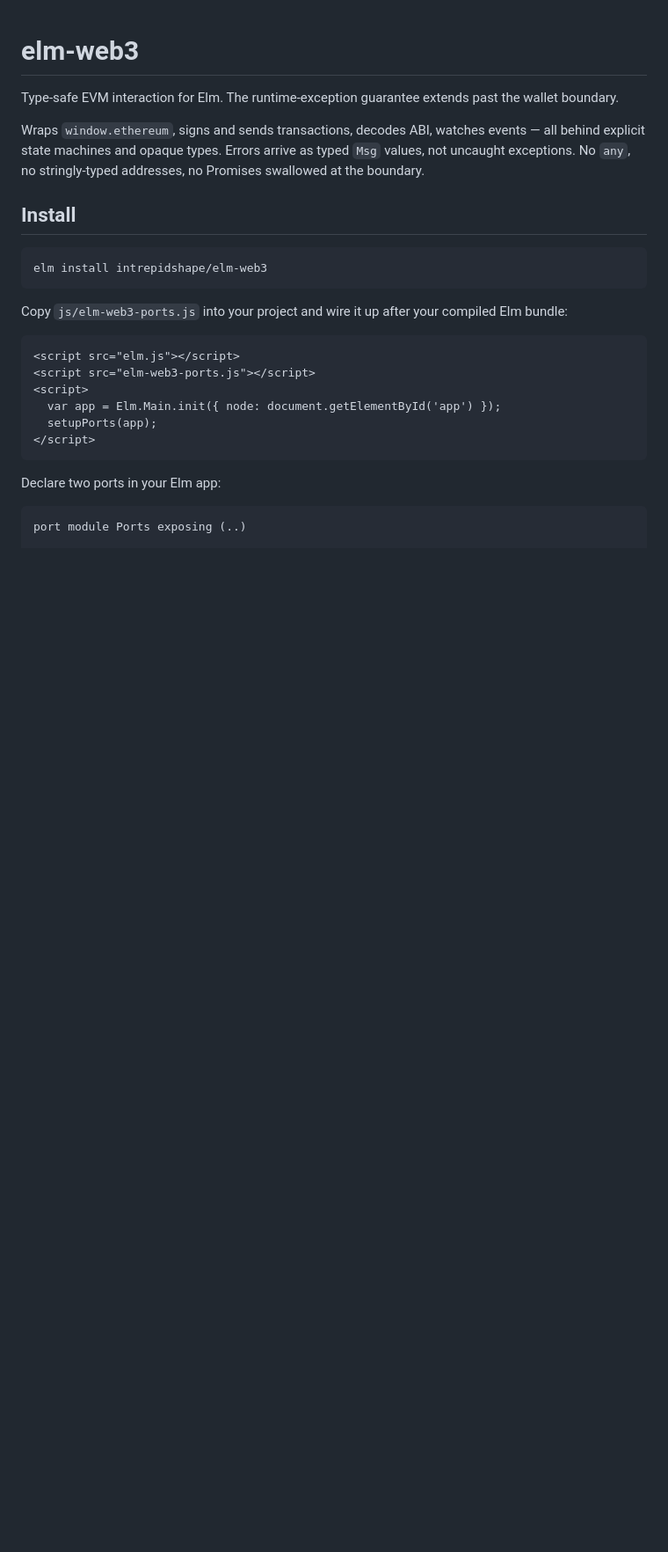
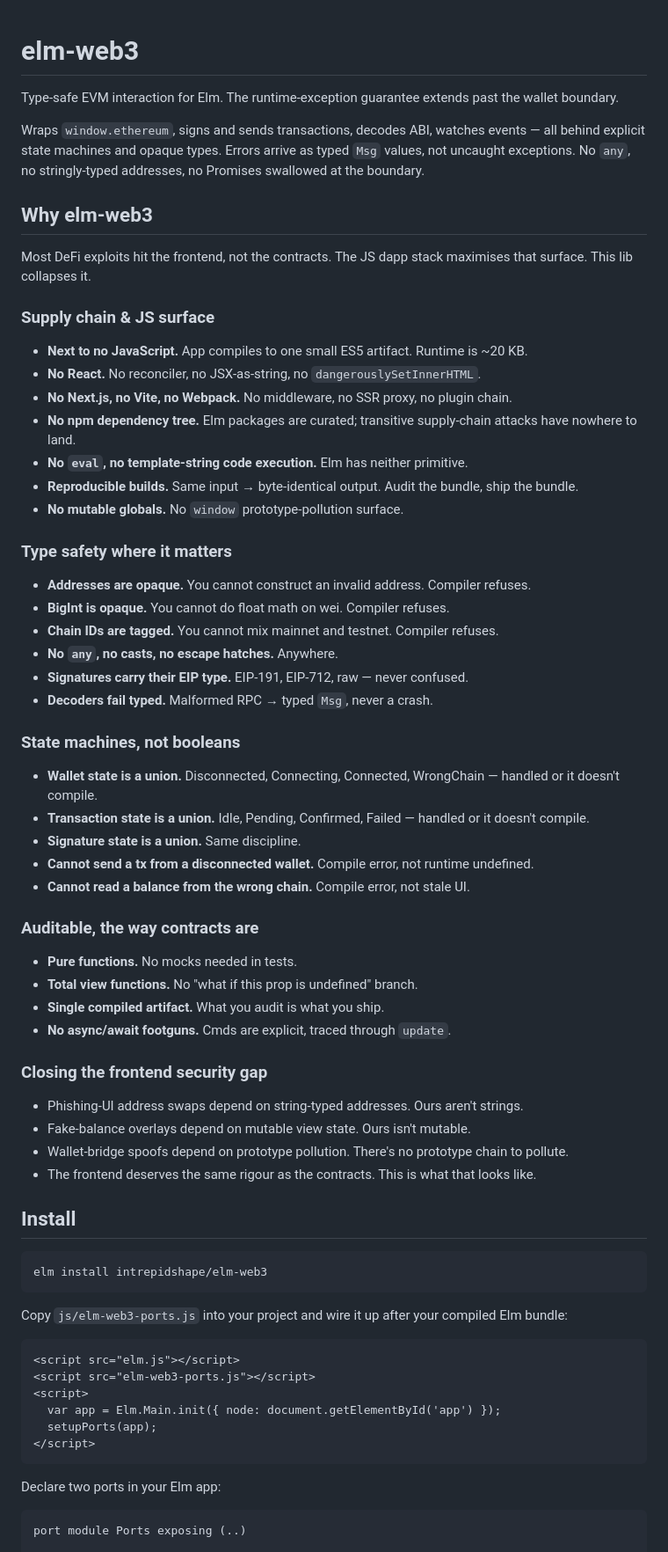
Before and after one commit to IntrepidShape/elm-web3, a Markdown page: README.md, the part around the change. Shown at 88% size. GitHub-like rendering; blank space fills up the shorter version.

```diff
--- a/README.md
+++ b/README.md
@@ -3,6 +3,46 @@
 Type-safe EVM interaction for Elm. The runtime-exception guarantee extends past the wallet boundary.
 
 Wraps `window.ethereum`, signs and sends transactions, decodes ABI, watches events — all behind explicit state machines and opaque types. Errors arrive as typed `Msg` values, not uncaught exceptions. No `any`, no stringly-typed addresses, no Promises swallowed at the boundary.
+
+## Why elm-web3
+
+Most DeFi exploits hit the frontend, not the contracts. The JS dapp stack maximises that surface. This lib collapses it.
+
+### Supply chain & JS surface
+- **Next to no JavaScript.** App compiles to one small ES5 artifact. Runtime is ~20 KB.
+- **No React.** No reconciler, no JSX-as-string, no `dangerouslySetInnerHTML`.
+- **No Next.js, no Vite, no Webpack.** No middleware, no SSR proxy, no plugin chain.
+- **No npm dependency tree.** Elm packages are curated; transitive supply-chain attacks have nowhere to land.
+- **No `eval`, no template-string code execution.** Elm has neither primitive.
+- **Reproducible builds.** Same input → byte-identical output. Audit the bundle, ship the bundle.
+- **No mutable globals.** No `window` prototype-pollution surface.
+
+### Type safety where it matters
+- **Addresses are opaque.** You cannot construct an invalid address. Compiler refuses.
+- **BigInt is opaque.** You cannot do float math on wei. Compiler refuses.
+- **Chain IDs are tagged.** You cannot mix mainnet and testnet. Compiler refuses.
+- **No `any`, no casts, no escape hatches.** Anywhere.
+- **Signatures carry their EIP type.** EIP-191, EIP-712, raw — never confused.
+- **Decoders fail typed.** Malformed RPC → typed `Msg`, never a crash.
+
+### State machines, not booleans
+- **Wallet state is a union.** Disconnected, Connecting, Connected, WrongChain — handled or it doesn't compile.
+- **Transaction state is a union.** Idle, Pending, Confirmed, Failed — handled or it doesn't compile.
+- **Signature state is a union.** Same discipline.
+- **Cannot send a tx from a disconnected wallet.** Compile error, not runtime undefined.
+- **Cannot read a balance from the wrong chain.** Compile error, not stale UI.
+
+### Auditable, the way contracts are
+- **Pure functions.** No mocks needed in tests.
+- **Total view functions.** No "what if this prop is undefined" branch.
+- **Single compiled artifact.** What you audit is what you ship.
+- **No async/await footguns.** Cmds are explicit, traced through `update`.
+
+### Closing the frontend security gap
+- Phishing-UI address swaps depend on string-typed addresses. Ours aren't strings.
+- Fake-balance overlays depend on mutable view state. Ours isn't mutable.
+- Wallet-bridge spoofs depend on prototype pollution. There's no prototype chain to pollute.
+- The frontend deserves the same rigour as the contracts. This is what that looks like.
 
 ## Install
 
```
